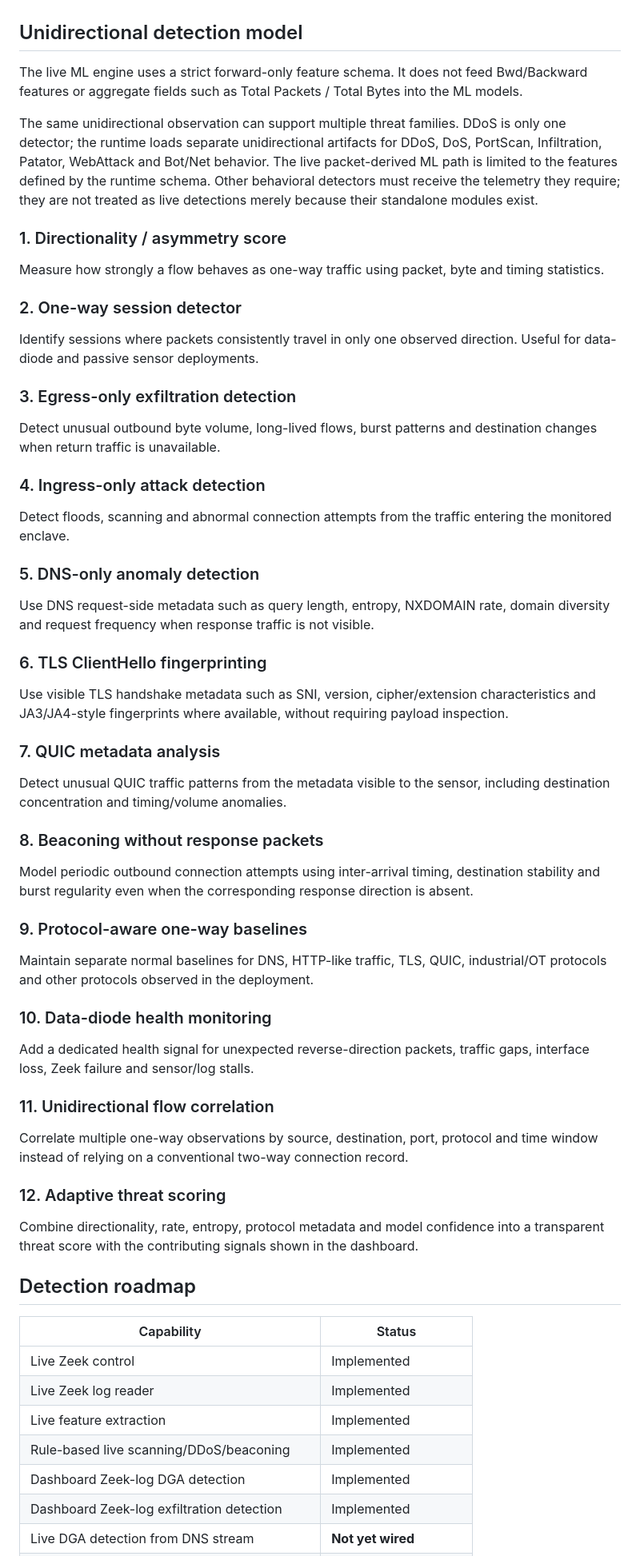
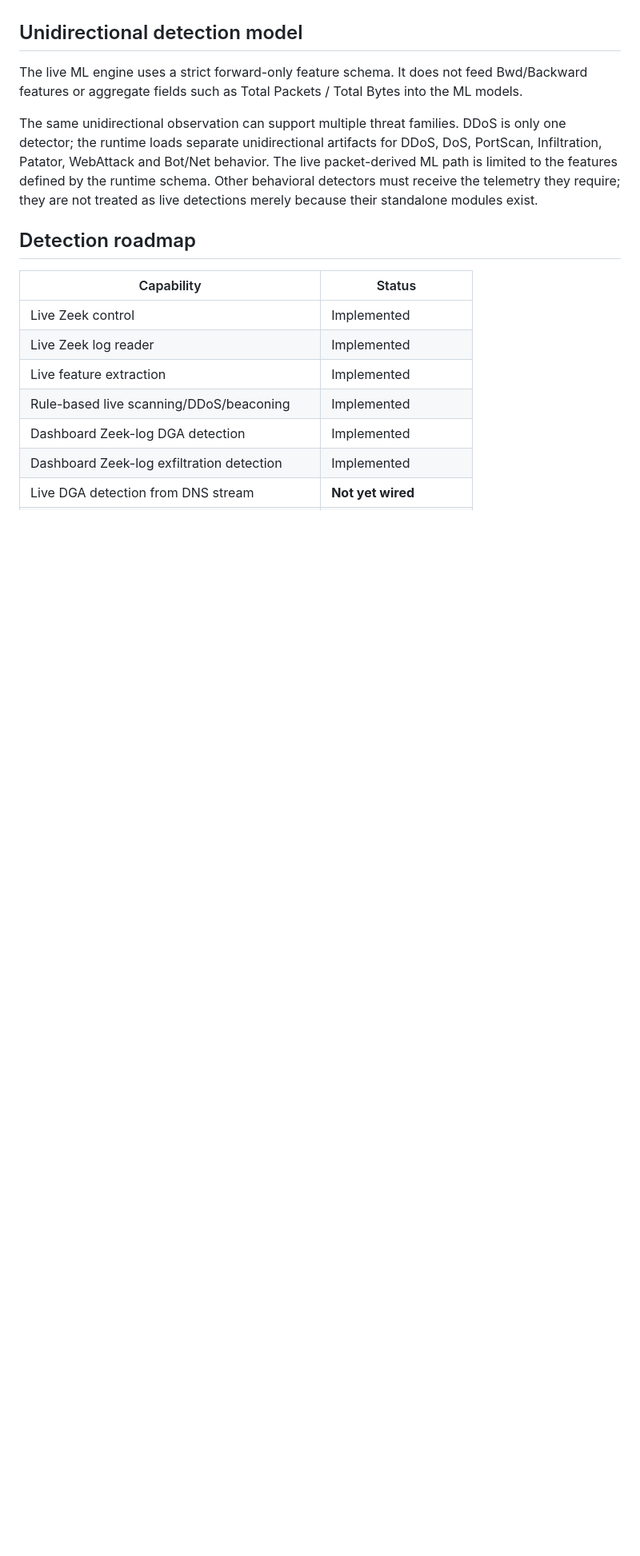
Before and after one commit to 07Smiley/ai-unidirectional-threat-detection, a Markdown page: README.md, the part around one of its changes. Shown at 80% size. Rendered like a GitHub page; blank space fills up the shorter version.

```diff
--- a/README.md
+++ b/README.md
@@ -40,52 +40,9 @@ The application is designed around **passive monitoring**. It does not need to a
 
 ## Unidirectional detection model
 
-The live ML engine uses a strict forward-only feature schema. It does not feed Bwd/Backward
-features or aggregate fields such as Total Packets / Total Bytes into the ML models.
+The live ML engine uses a strict forward-only feature schema. It does not feed Bwd/Backward features or aggregate fields such as Total Packets / Total Bytes into the ML models.
 
-The same unidirectional observation can support multiple threat families. DDoS is only one
-detector; the runtime loads separate unidirectional artifacts for DDoS, DoS, PortScan,
-Infiltration, Patator, WebAttack and Bot/Net behavior. The live packet-derived ML path is
-limited to the features defined by the runtime schema. Other behavioral detectors must
-receive the telemetry they require; they are not treated as live detections merely because
-their standalone modules exist.
-
-
-### 1. Directionality / asymmetry score
-Measure how strongly a flow behaves as one-way traffic using packet, byte and timing statistics.
-
-### 2. One-way session detector
-Identify sessions where packets consistently travel in only one observed direction. Useful for data-diode and passive sensor deployments.
-
-### 3. Egress-only exfiltration detection
-Detect unusual outbound byte volume, long-lived flows, burst patterns and destination changes when return traffic is unavailable.
-
-### 4. Ingress-only attack detection
-Detect floods, scanning and abnormal connection attempts from the traffic entering the monitored enclave.
-
-### 5. DNS-only anomaly detection
-Use DNS request-side metadata such as query length, entropy, NXDOMAIN rate, domain diversity and request frequency when response traffic is not visible.
-
-### 6. TLS ClientHello fingerprinting
-Use visible TLS handshake metadata such as SNI, version, cipher/extension characteristics and JA3/JA4-style fingerprints where available, without requiring payload inspection.
-
-### 7. QUIC metadata analysis
-Detect unusual QUIC traffic patterns from the metadata visible to the sensor, including destination concentration and timing/volume anomalies.
-
-### 8. Beaconing without response packets
-Model periodic outbound connection attempts using inter-arrival timing, destination stability and burst regularity even when the corresponding response direction is absent.
-
-### 9. Protocol-aware one-way baselines
-Maintain separate normal baselines for DNS, HTTP-like traffic, TLS, QUIC, industrial/OT protocols and other protocols observed in the deployment.
-
-### 10. Data-diode health monitoring
-Add a dedicated health signal for unexpected reverse-direction packets, traffic gaps, interface loss, Zeek failure and sensor/log stalls.
-
-### 11. Unidirectional flow correlation
-Correlate multiple one-way observations by source, destination, port, protocol and time window instead of relying on a conventional two-way connection record.
-
-### 12. Adaptive threat scoring
-Combine directionality, rate, entropy, protocol metadata and model confidence into a transparent threat score with the contributing signals shown in the dashboard.
+The same unidirectional observation can support multiple threat families. DDoS is only one detector; the runtime loads separate unidirectional artifacts for DDoS, DoS, PortScan, Infiltration, Patator, WebAttack and Bot/Net behavior. The live packet-derived ML path is limited to the features defined by the runtime schema. Other behavioral detectors must receive the telemetry they require; they are not treated as live detections merely because their standalone modules exist.
 
 ## Detection roadmap
 
```
Also changed, not shown: other parts of README.md (+34 -60 lines).
